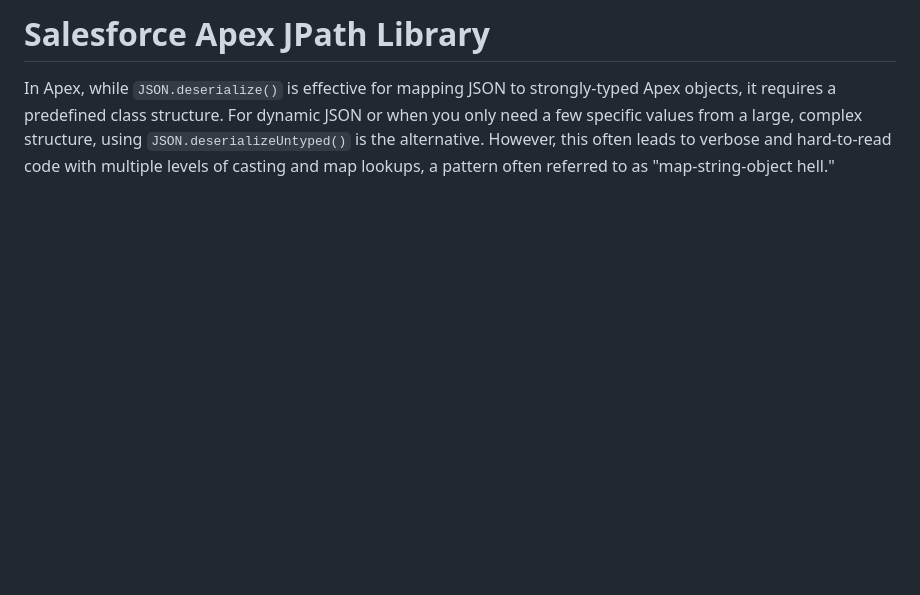
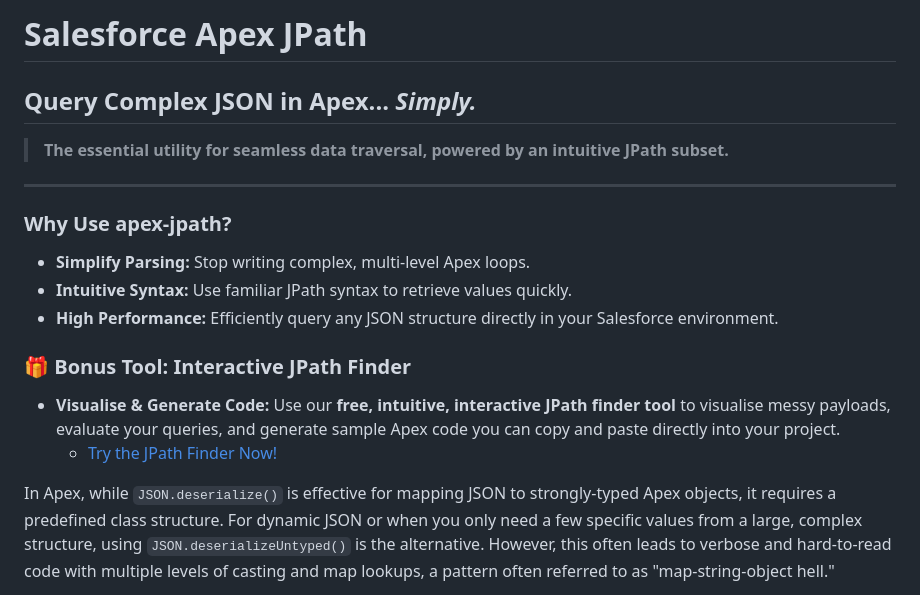
Before and after one commit to e3mandle6n1/apex-jpath, a Markdown page: README.md, the part around the change. Rendered like a GitHub page; blank space fills up the shorter version.

Commit message:
chore (docs): enhance README with features and tool information
Expanded the README to highlight features and benefits of the Salesforce Apex JPath library, including an interactive JPath finder tool.

```diff
--- a/README.md
+++ b/README.md
@@ -1,4 +1,18 @@
-# Salesforce Apex JPath Library
+# Salesforce Apex JPath
+
+## Query Complex JSON in Apex... *Simply.*
+
+> **The essential utility for seamless data traversal, powered by an intuitive JPath subset.**
+
+---
+### Why Use apex-jpath?
+* **Simplify Parsing:** Stop writing complex, multi-level Apex loops.
+* **Intuitive Syntax:** Use familiar JPath syntax to retrieve values quickly.
+* **High Performance:** Efficiently query any JSON structure directly in your Salesforce environment.
+
+### 🎁 Bonus Tool: Interactive JPath Finder
+* **Visualise & Generate Code:** Use our **free, intuitive, interactive JPath finder tool** to visualise messy payloads, evaluate your queries, and generate sample Apex code you can copy and paste directly into your project.
+  * [Try the JPath Finder Now!](https://e3mandle6n1.github.io/apex-jpath/)
 
 In Apex, while `JSON.deserialize()` is effective for mapping JSON to strongly-typed Apex objects, it requires a predefined class structure. For dynamic JSON or when you only need a few specific values from a large, complex structure, using `JSON.deserializeUntyped()` is the alternative. However, this often leads to verbose and hard-to-read code with multiple levels of casting and map lookups, a pattern often referred to as "map-string-object hell."
 
```
